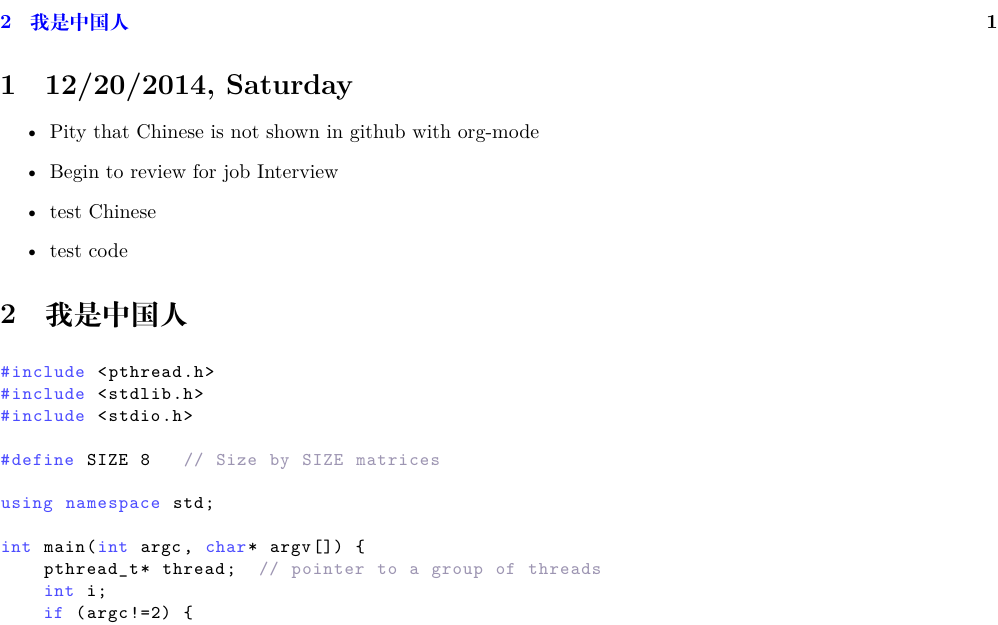
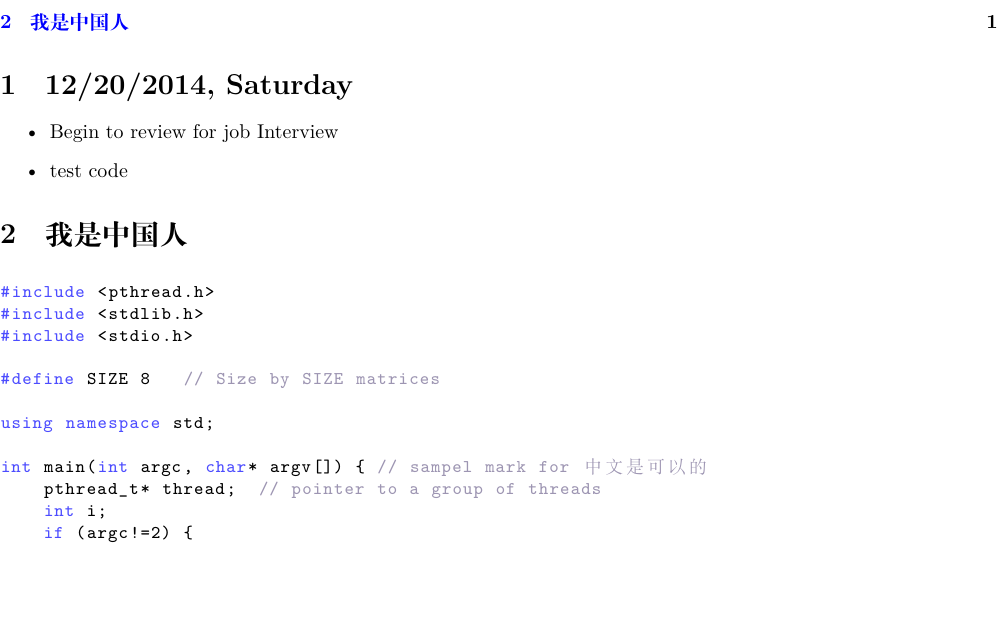
Before and after one commit to deepwateroooMe/myAlgorithms, a LaTeX document (readme.tex): part of page 1 of 2, cut so that both start at the same text, the shorter picture padded with empty space. Compiled offline with XeLaTeX; a missing font is replaced by an installed copy or a similar font.

Commit message:
first commit

```diff
--- a/readme.tex
+++ b/readme.tex
@@ -37,9 +37,7 @@
 \section{12/20/2014, Saturday}
 \label{sec-1}
 \begin{itemize}
-\item Pity that Chinese is not shown in github with org-mode
 \item Begin to review for job Interview
-\item test Chinese
 \item test code
 \end{itemize}
 
@@ -54,7 +52,7 @@
 
 using namespace std;
 
-int main(int argc, char* argv[]) {
+int main(int argc, char* argv[]) { // sampel mark for 中文是可以的
     pthread_t* thread;  // pointer to a group of threads
     int i;
     if (argc!=2) {
```
Also changed, not shown: readme.pdf, readme.tex (2 more changed lines), 1 other file.
